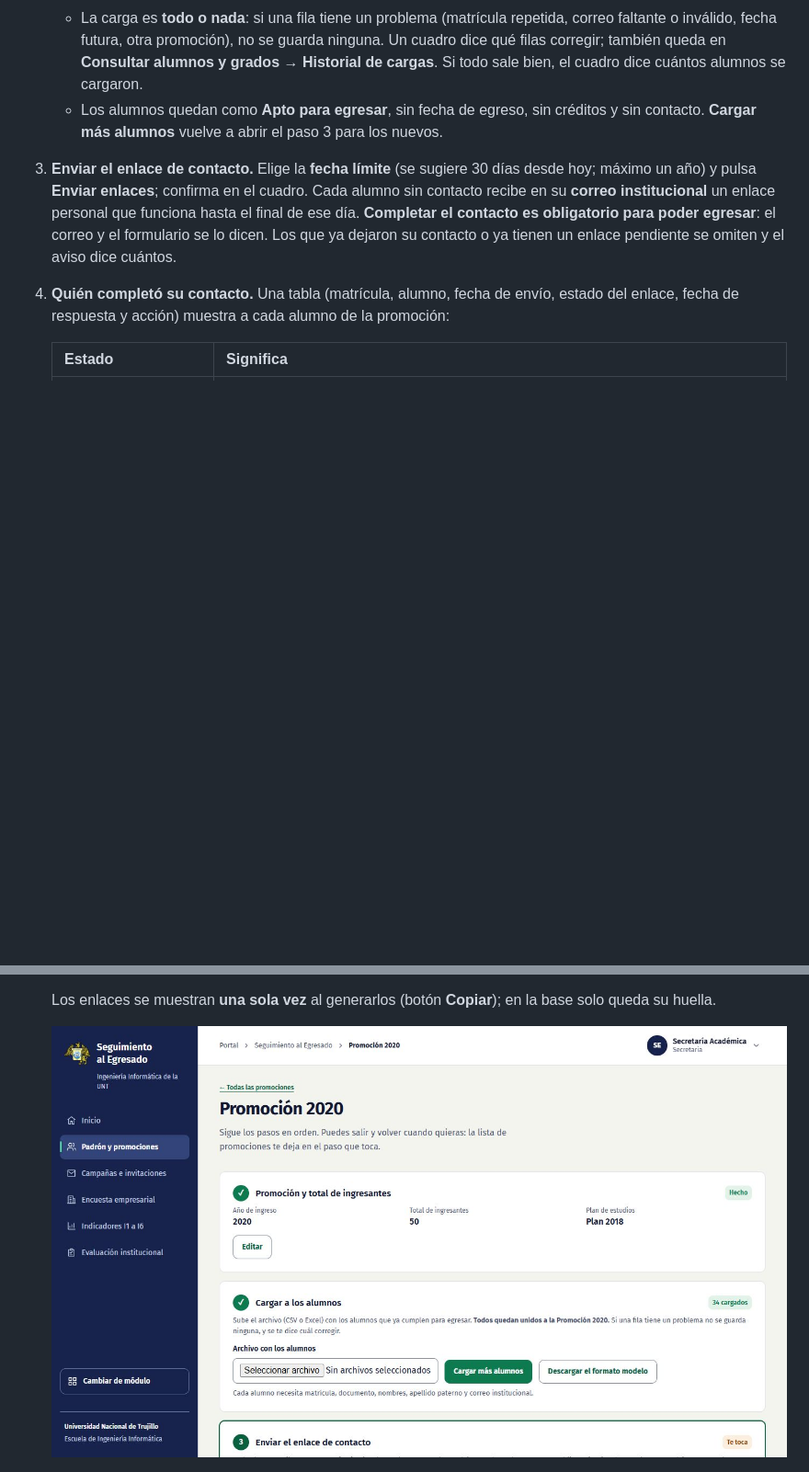
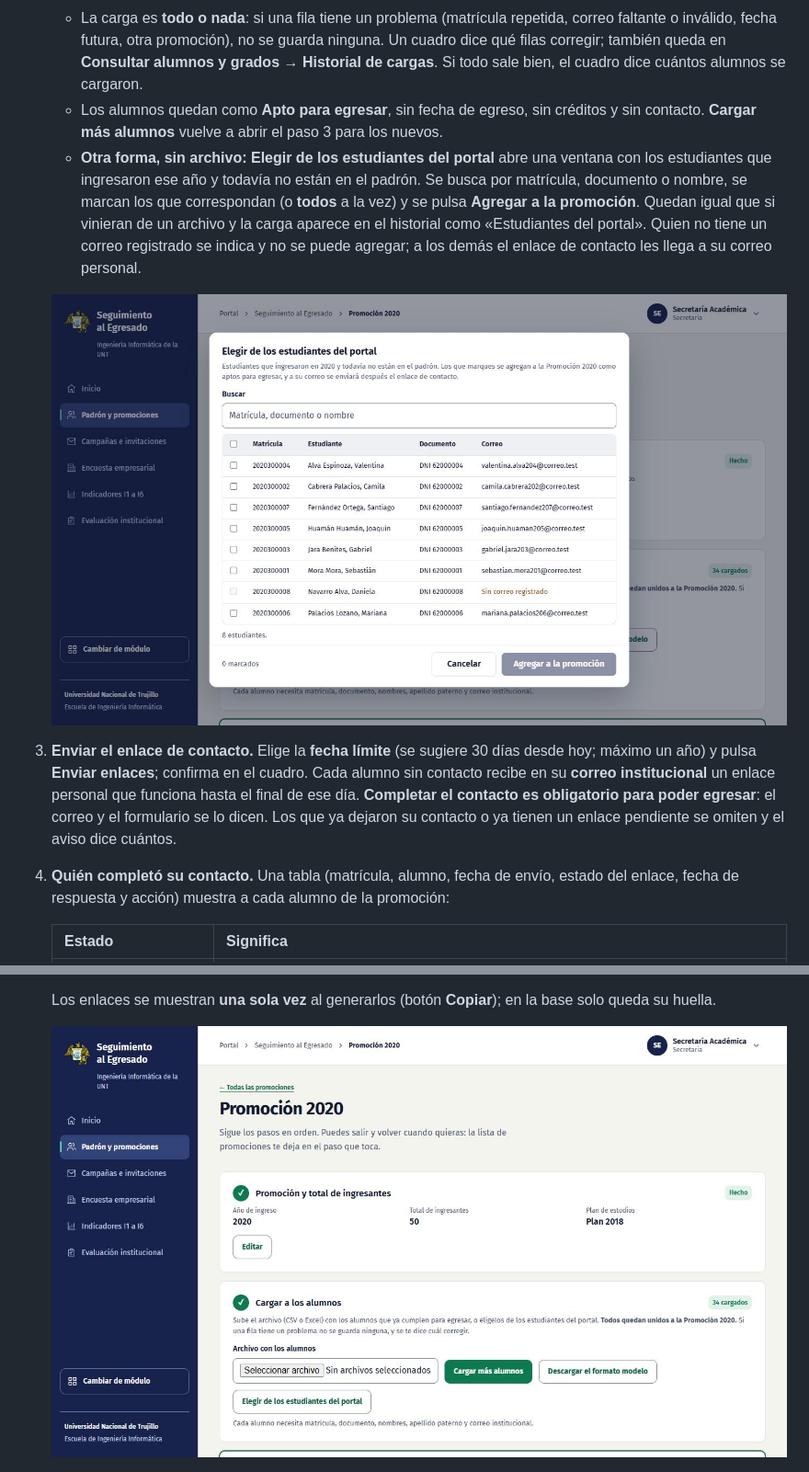
Before and after one commit to Alex300VA24/project-portal-gestion-direccion-escuela, a Markdown page: docs/seguimiento-egresado/manual-usuario.md, 2 parts joined by grey strips. Shown at 92% size. GitHub-like rendering; pictures changed too: docs/seguimiento-egresado/capturas/13-promocion-pasos.jpg, docs/seguimiento-egresado/capturas/17-elegir-estudiantes.jpg (added); blank space fills up the shorter version.

```diff
--- a/docs/seguimiento-egresado/manual-usuario.md
+++ b/docs/seguimiento-egresado/manual-usuario.md
@@ -35,6 +35,9 @@ La página de cada promoción tiene los cuatro pasos uno debajo de otro, sin cam
    - Columnas obligatorias: `matricula`, `tipo_doc`, `numero_documento`, `nombres`, `apellido_paterno` y **`correo_institucional`** (válido). Opcionales: `apellido_materno`, `fecha_ingreso`, `fecha_egreso` (no puede ser futura) y, si ya se conocen, `correo_personal` y `celular`. Si el archivo trae una columna `cohorte` (año), debe coincidir con la promoción.
    - La carga es **todo o nada**: si una fila tiene un problema (matrícula repetida, correo faltante o inválido, fecha futura, otra promoción), no se guarda ninguna. Un cuadro dice qué filas corregir; también queda en **Consultar alumnos y grados → Historial de cargas**. Si todo sale bien, el cuadro dice cuántos alumnos se cargaron.
    - Los alumnos quedan como **Apto para egresar**, sin fecha de egreso, sin créditos y sin contacto. **Cargar más alumnos** vuelve a abrir el paso 3 para los nuevos.
+   - **Otra forma, sin archivo:** **Elegir de los estudiantes del portal** abre una ventana con los estudiantes que ingresaron ese año y todavía no están en el padrón. Se busca por matrícula, documento o nombre, se marcan los que correspondan (o **todos** a la vez) y se pulsa **Agregar a la promoción**. Quedan igual que si vinieran de un archivo y la carga aparece en el historial como «Estudiantes del portal». Quien no tiene un correo registrado se indica y no se puede agregar; a los demás el enlace de contacto les llega a su correo personal.
+
+   ![Elegir estudiantes del portal](capturas/17-elegir-estudiantes.jpg)
 3. **Enviar el enlace de contacto.** Elige la **fecha límite** (se sugiere 30 días desde hoy; máximo un año) y pulsa **Enviar enlaces**; confirma en el cuadro. Cada alumno sin contacto recibe en su **correo institucional** un enlace personal que funciona hasta el final de ese día. **Completar el contacto es obligatorio para poder egresar**: el correo y el formulario se lo dicen. Los que ya dejaron su contacto o ya tienen un enlace pendiente se omiten y el aviso dice cuántos.
 4. **Quién completó su contacto.** Una tabla (matrícula, alumno, fecha de envío, estado del enlace, fecha de respuesta y acción) muestra a cada alumno de la promoción:
 
```
Also changed, not shown: other parts of docs/seguimiento-egresado/manual-usuario.md (+3 -1 lines), docs/seguimiento-egresado/flujo.md (+1 -1 lines), docs/seguimiento-egresado/guion-demostracion.md (+1 -1 lines), docs/seguimiento-egresado/capturas/15-consultar-alumnos.jpg, docs/seguimiento-egresado/capturas/16-ficha-del-alumno.jpg, docs/seguimiento-egresado/capturas/18-confirmar-egreso.jpg (added), 2 other files.
